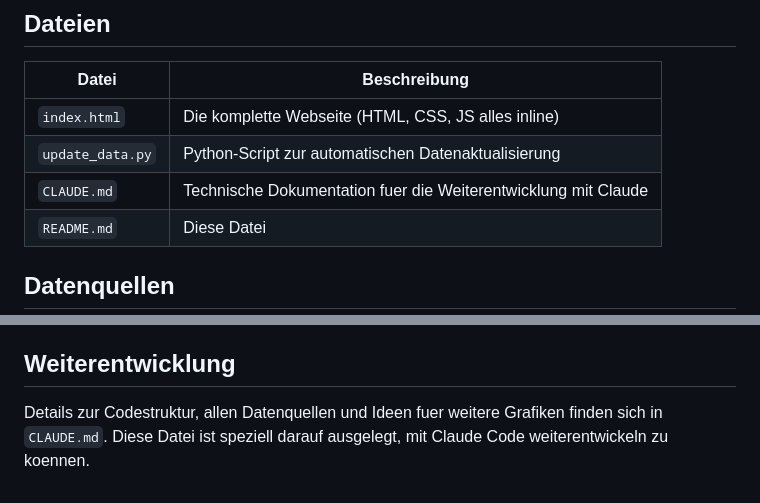
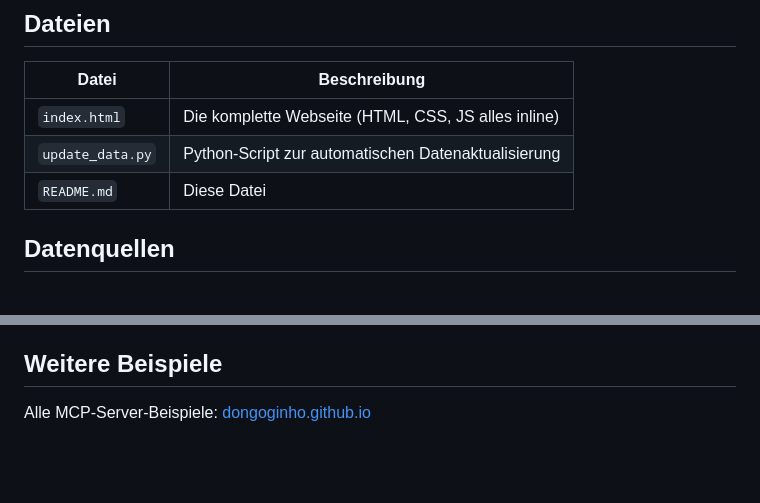
Before and after one commit to DonGoginho/DonGoginho.github.io, a Markdown page: mcp-hunde/README.md, 2 parts joined by grey strips. Drawn GitHub-style; blank space fills up the shorter version.

Commit message:
dokus nd readmes

```diff
--- a/mcp-hunde/README.md
+++ b/mcp-hunde/README.md
@@ -30,7 +30,6 @@ Die Seite ist in Kapitel gegliedert, erreichbar ueber eine Sticky-Navigation:
 |---|---|
 | `index.html` | Die komplette Webseite (HTML, CSS, JS alles inline) |
 | `update_data.py` | Python-Script zur automatischen Datenaktualisierung |
-| `CLAUDE.md` | Technische Dokumentation fuer die Weiterentwicklung mit Claude |
 | `README.md` | Diese Datei |
 
 ## Datenquellen
@@ -104,6 +103,6 @@ Das Script fragt 8 Datenbereiche von der CKAN API ab und ersetzt die entsprechen
 - Responsive Design (Desktop, Tablet, Mobile)
 - Farbschema: [zuericolors](https://github.com/StatistikStadtZuerich/zuericolors) (Corporate Design Stadt Zuerich)
 
-## Weiterentwicklung
+## Weitere Beispiele
 
-Details zur Codestruktur, allen Datenquellen und Ideen fuer weitere Grafiken finden sich in `CLAUDE.md`. Diese Datei ist speziell darauf ausgelegt, mit Claude Code weiterentwickeln zu koennen.
+Alle MCP-Server-Beispiele: [dongoginho.github.io](https://dongoginho.github.io/)
```
Also changed, not shown: README.md (+0 -1 lines).
